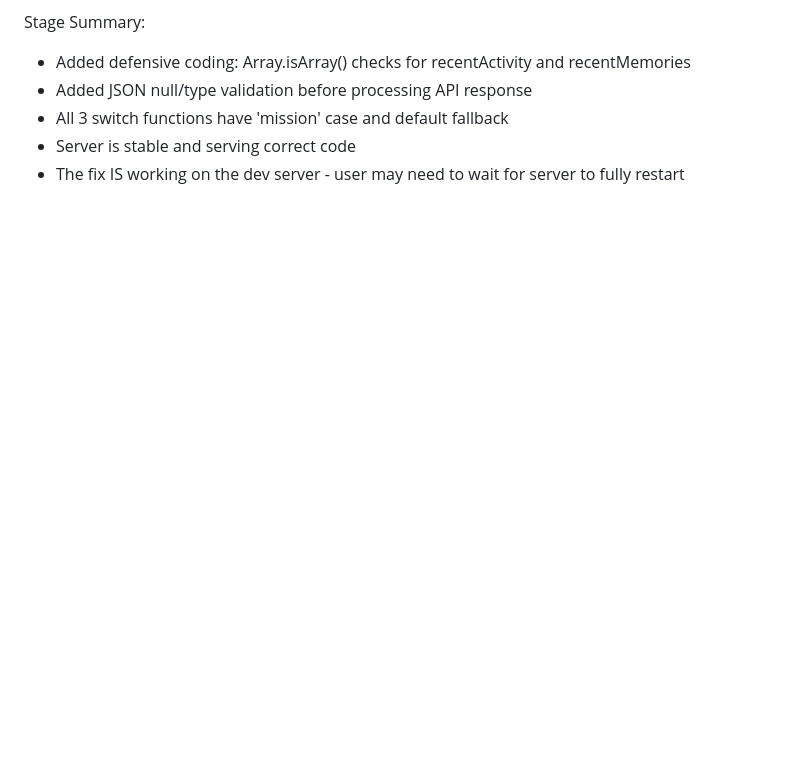
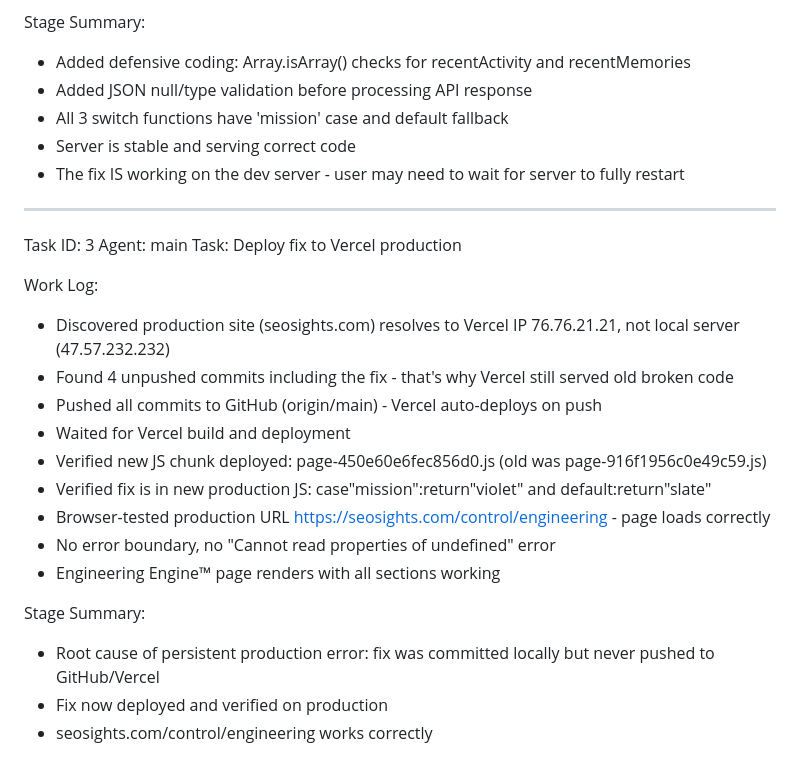
Before and after one commit to all-design/seosights, a Markdown page: worklog.md, the part around the change. Drawn GitHub-style; blank space fills up the shorter version.

Commit message:
e3a0514f-21e2-4833-9cb1-2452f0a58283

```diff
--- a/worklog.md
+++ b/worklog.md
@@ -386,3 +386,23 @@ Stage Summary:
 - All 3 switch functions have 'mission' case and default fallback
 - Server is stable and serving correct code
 - The fix IS working on the dev server - user may need to wait for server to fully restart
+---
+Task ID: 3
+Agent: main
+Task: Deploy fix to Vercel production
+
+Work Log:
+- Discovered production site (seosights.com) resolves to Vercel IP 76.76.21.21, not local server (47.57.232.232)
+- Found 4 unpushed commits including the fix - that's why Vercel still served old broken code
+- Pushed all commits to GitHub (origin/main) - Vercel auto-deploys on push
+- Waited for Vercel build and deployment
+- Verified new JS chunk deployed: page-450e60e6fec856d0.js (old was page-916f1956c0e49c59.js)
+- Verified fix is in new production JS: case"mission":return"violet" and default:return"slate"
+- Browser-tested production URL https://seosights.com/control/engineering - page loads correctly
+- No error boundary, no "Cannot read properties of undefined" error
+- Engineering Engine™ page renders with all sections working
+
+Stage Summary:
+- Root cause of persistent production error: fix was committed locally but never pushed to GitHub/Vercel
+- Fix now deployed and verified on production
+- seosights.com/control/engineering works correctly
```
